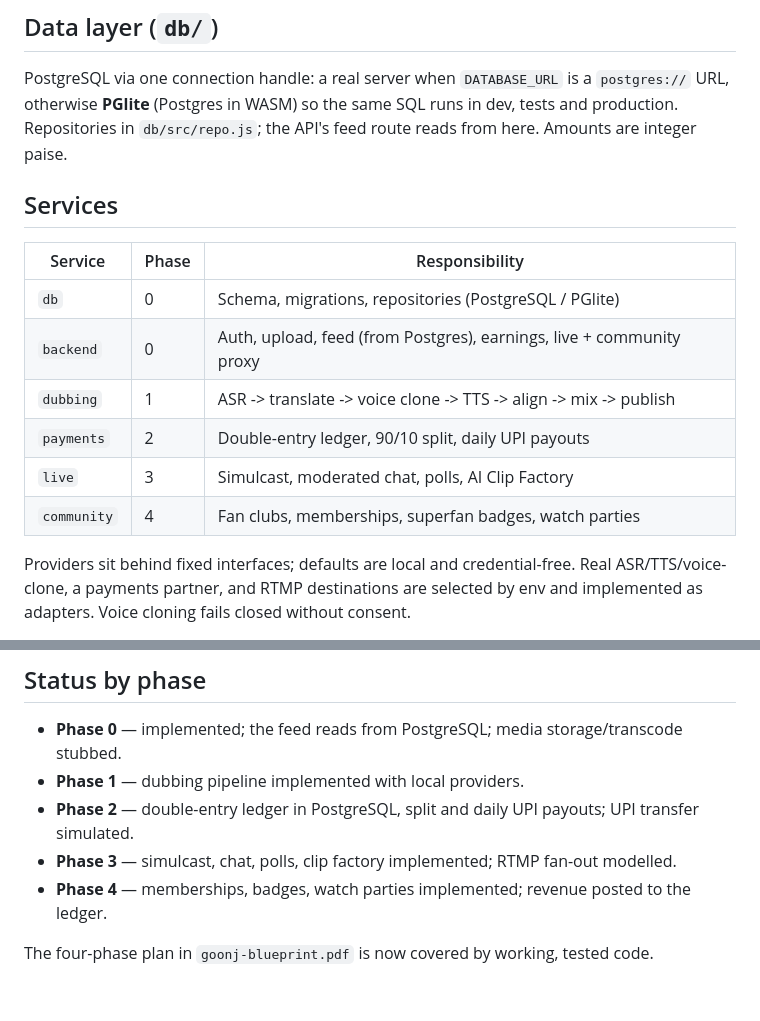
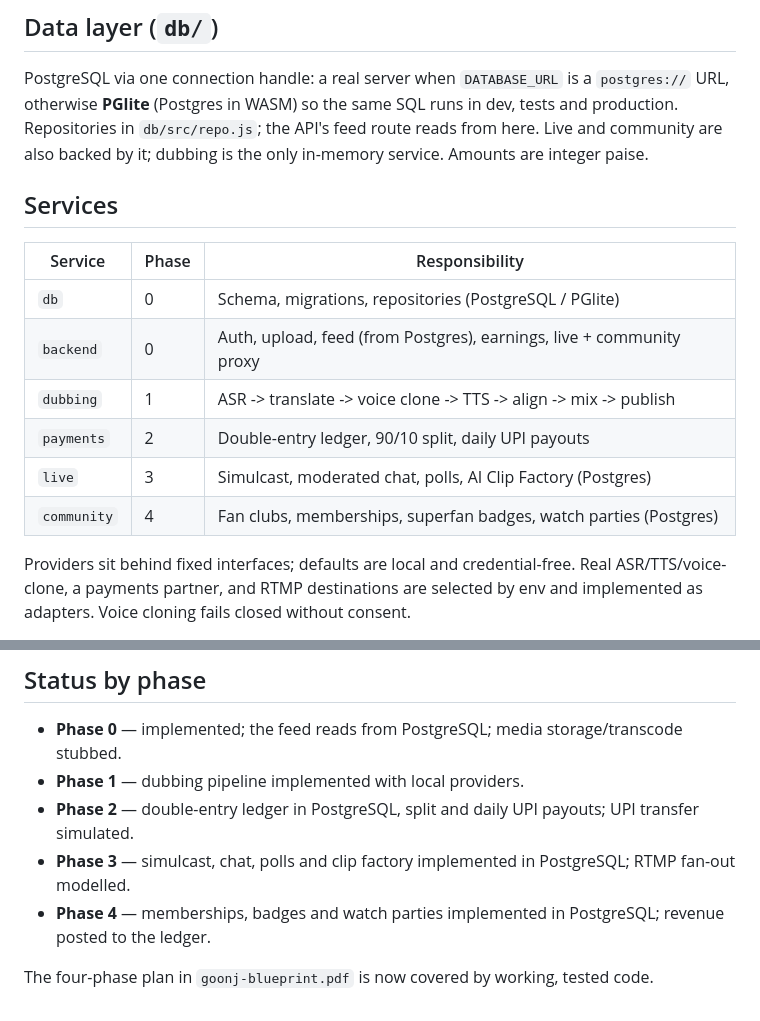
Before and after one commit to girishshukla900/goonj-core, a Markdown page: docs/ARCHITECTURE.md, 2 parts joined by grey strips. GitHub-like rendering.

```diff
--- a/docs/ARCHITECTURE.md
+++ b/docs/ARCHITECTURE.md
@@ -16,7 +16,8 @@ The player never talks to the origin.
 PostgreSQL via one connection handle: a real server when `DATABASE_URL` is a
 `postgres://` URL, otherwise **PGlite** (Postgres in WASM) so the same SQL runs
 in dev, tests and production. Repositories in `db/src/repo.js`; the API's feed
-route reads from here. Amounts are integer paise.
+route reads from here. Live and community are also backed by it; dubbing is
+the only in-memory service. Amounts are integer paise.
 
 ## Services
 | Service | Phase | Responsibility |
@@ -25,8 +26,8 @@ route reads from here. Amounts are integer paise.
 | `backend` | 0 | Auth, upload, feed (from Postgres), earnings, live + community proxy |
 | `dubbing` | 1 | ASR -> translate -> voice clone -> TTS -> align -> mix -> publish |
 | `payments` | 2 | Double-entry ledger, 90/10 split, daily UPI payouts |
-| `live` | 3 | Simulcast, moderated chat, polls, AI Clip Factory |
-| `community` | 4 | Fan clubs, memberships, superfan badges, watch parties |
+| `live` | 3 | Simulcast, moderated chat, polls, AI Clip Factory (Postgres) |
+| `community` | 4 | Fan clubs, memberships, superfan badges, watch parties (Postgres) |
 
 Providers sit behind fixed interfaces; defaults are local and credential-free.
 Real ASR/TTS/voice-clone, a payments partner, and RTMP destinations are
@@ -50,7 +51,7 @@ non-overlapping 30s clips with titles, hooks and captions.
 - **Phase 0** — implemented; the feed reads from PostgreSQL; media storage/transcode stubbed.
 - **Phase 1** — dubbing pipeline implemented with local providers.
 - **Phase 2** — double-entry ledger in PostgreSQL, split and daily UPI payouts; UPI transfer simulated.
-- **Phase 3** — simulcast, chat, polls, clip factory implemented; RTMP fan-out modelled.
-- **Phase 4** — memberships, badges, watch parties implemented; revenue posted to the ledger.
+- **Phase 3** — simulcast, chat, polls and clip factory implemented in PostgreSQL; RTMP fan-out modelled.
+- **Phase 4** — memberships, badges and watch parties implemented in PostgreSQL; revenue posted to the ledger.
 
 The four-phase plan in `goonj-blueprint.pdf` is now covered by working, tested code.
```
